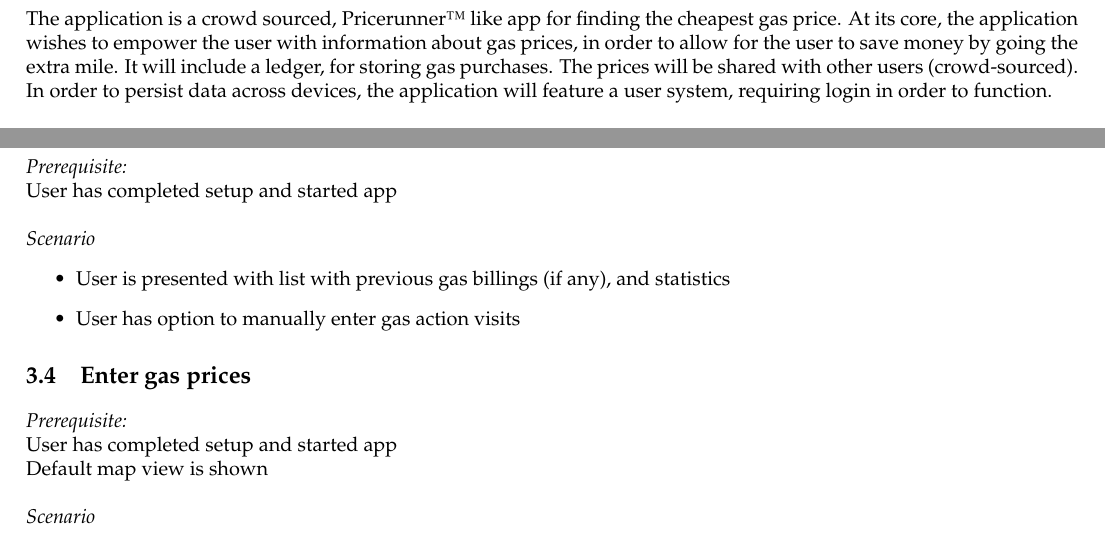
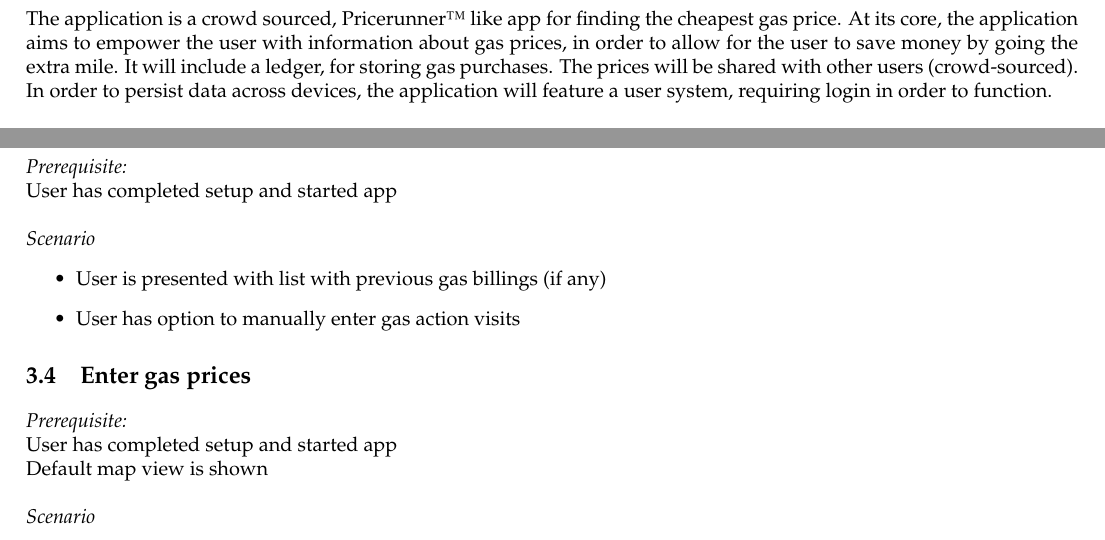
Before and after one commit to Quanalogy/ITSMAP-Synopsis, a LaTeX thesis (Synopsis/document.tex, which reads Synopsis/app_vision.tex, Synopsis/use_cases.tex): two parts of pages 3 and 4 of 9, joined at a grey line, cut so that both start at the same text. Compiled offline with pdfLaTeX.

Commit message:
Minor text changes

```diff
--- a/Synopsis/app_vision.tex
+++ b/Synopsis/app_vision.tex
@@ -1,4 +1,4 @@
 % !TeX spellcheck = en_US
 
 \chapter{Vision for the application}
-The application is a crowd sourced, Pricerunner\texttrademark\ like app for finding the cheapest gas price. At its core, the application wishes to empower the user with information about gas prices, in order to allow for the user to save money by going the extra mile. It will include a ledger, for storing gas purchases. The prices will be shared with other users (crowd-sourced). In order to persist data across devices, the application will feature a user system, requiring login in order to function.
+The application is a crowd sourced, Pricerunner\texttrademark\ like app for finding the cheapest gas price. At its core, the application aims to empower the user with information about gas prices, in order to allow for the user to save money by going the extra mile. It will include a ledger, for storing gas purchases. The prices will be shared with other users (crowd-sourced). In order to persist data across devices, the application will feature a user system, requiring login in order to function.
--- a/Synopsis/use_cases.tex
+++ b/Synopsis/use_cases.tex
@@ -34,7 +34,7 @@ User has completed setup and started app\\
 \\
 \emph{Scenario}
 \begin{itemize}
-	\item User is presented with list with previous gas billings (if any), and statistics
+	\item User is presented with list with previous gas billings (if any)
 	\item User has option to manually enter gas action visits
 \end{itemize}
 
```
